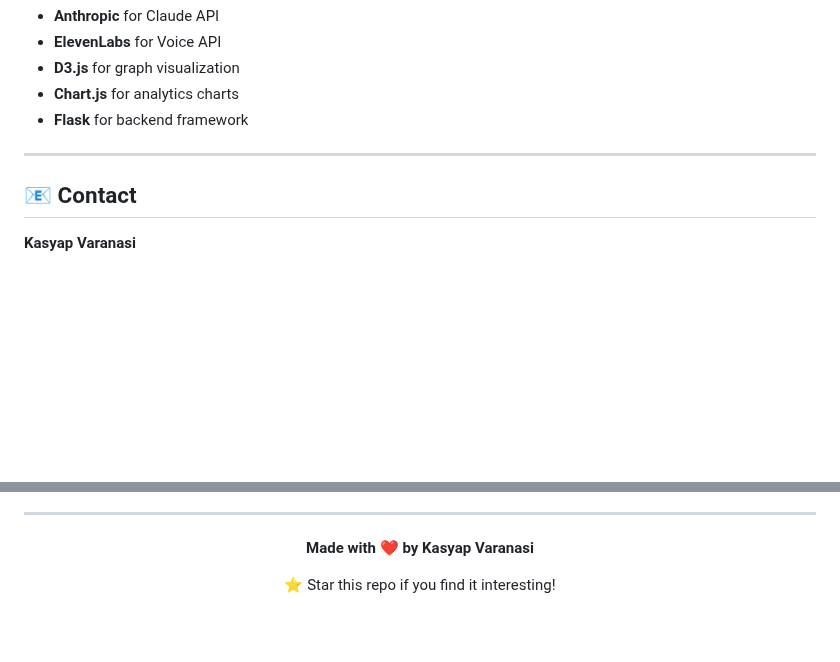
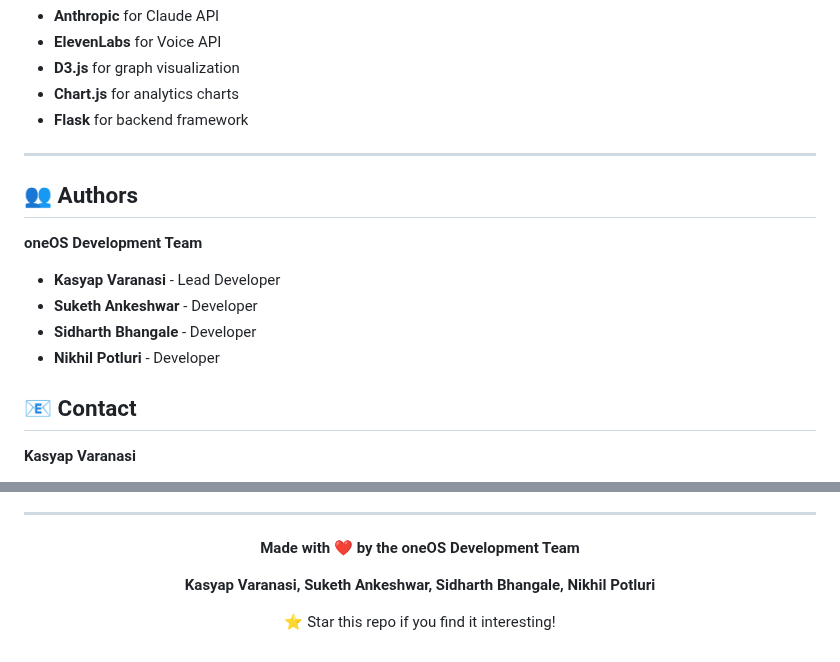
Before and after one commit to Kasyap3/agentic_os_fe_sim, a Markdown page: README.md, 2 parts joined by grey strips. Rendered like a GitHub page; blank space fills up the shorter version.

Commit message:
Add authors section to README

```diff
--- a/README.md
+++ b/README.md
@@ -536,6 +536,15 @@ This project is licensed under the MIT License - see the LICENSE file for detail
 
 ---
 
+## 👥 Authors
+
+**oneOS Development Team**
+
+- **Kasyap Varanasi** - Lead Developer
+- **Suketh Ankeshwar** - Developer
+- **Sidharth Bhangale** - Developer
+- **Nikhil Potluri** - Developer
+
 ## 📧 Contact
 
 **Kasyap Varanasi**
@@ -559,7 +568,9 @@ This project is licensed under the MIT License - see the LICENSE file for detail
 
 <div align="center">
 
-**Made with ❤️ by Kasyap Varanasi**
+**Made with ❤️ by the oneOS Development Team**
+
+**Kasyap Varanasi, Suketh Ankeshwar, Sidharth Bhangale, Nikhil Potluri**
 
 ⭐ Star this repo if you find it interesting!
 
```
